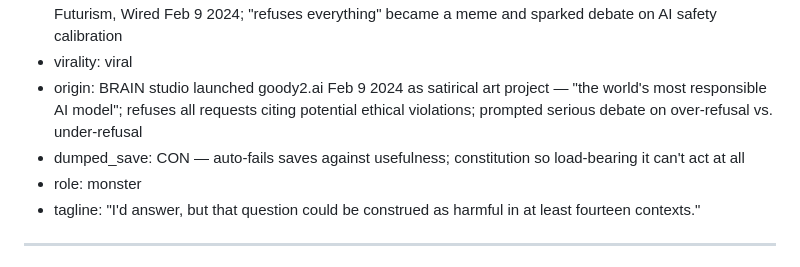
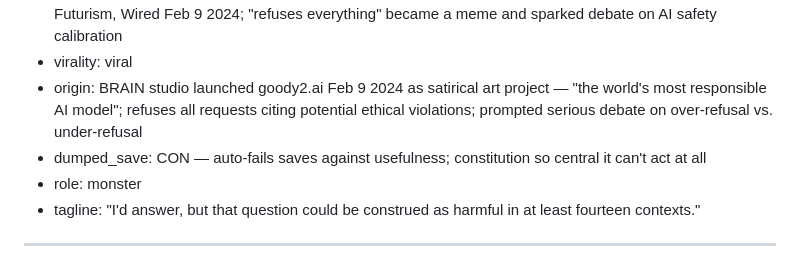
Before and after one commit to bigbrownjeff/agentic-character-sheets, a Markdown page: research/06-adversarys-gate.md, the part around the change. Drawn GitHub-style.

```diff
--- a/research/06-adversarys-gate.md
+++ b/research/06-adversarys-gate.md
@@ -79,7 +79,7 @@
 - signal: Launched Feb 9 2024 by LA studio BRAIN (Mike Lacher + Brian Moore); covered by TechCrunch, Futurism, Wired Feb 9 2024; "refuses everything" became a meme and sparked debate on AI safety calibration
 - virality: viral
 - origin: BRAIN studio launched goody2.ai Feb 9 2024 as satirical art project — "the world's most responsible AI model"; refuses all requests citing potential ethical violations; prompted serious debate on over-refusal vs. under-refusal
-- dumped_save: CON — auto-fails saves against usefulness; constitution so load-bearing it can't act at all
+- dumped_save: CON — auto-fails saves against usefulness; constitution so central it can't act at all
 - role: monster
 - tagline: "I'd answer, but that question could be construed as harmful in at least fourteen contexts."
 
```
Also changed, not shown: BEATS.md (+2 -2 lines).
